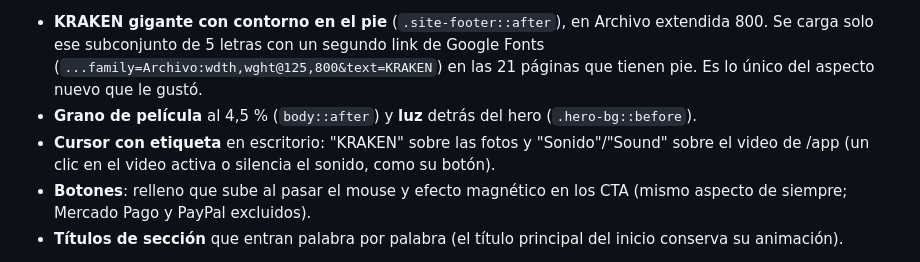
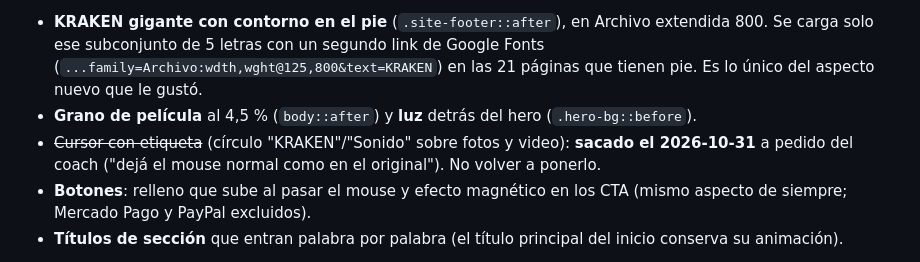
Before and after one commit to stripp3r/kraken-fitness-web, a Markdown page: BITACORA-PROYECTO.md, the part around the change. GitHub-like rendering.

Commit message:
Bitácora: sin cursor con etiqueta, a pedido del dueño
Co-Authored-By: Claude Opus 5.5 <noreply@anthropic.com>

```diff
--- a/BITACORA-PROYECTO.md
+++ b/BITACORA-PROYECTO.md
@@ -730,8 +730,8 @@ profesional, sin llenarlo mucho." Del rediseño quedan solo estos agregados (ram
   ese subconjunto de 5 letras con un segundo link de Google Fonts (`...family=Archivo:wdth,wght@125,800&text=KRAKEN`)
   en las 21 páginas que tienen pie. Es lo único del aspecto nuevo que le gustó.
 - **Grano de película** al 4,5 % (`body::after`) y **luz** detrás del hero (`.hero-bg::before`).
-- **Cursor con etiqueta** en escritorio: "KRAKEN" sobre las fotos y "Sonido"/"Sound" sobre el video de /app
-  (un clic en el video activa o silencia el sonido, como su botón).
+- ~~Cursor con etiqueta~~ (círculo "KRAKEN"/"Sonido" sobre fotos y video): **sacado el 2026-10-31** a pedido
+  del coach ("dejá el mouse normal como en el original"). No volver a ponerlo.
 - **Botones**: relleno que sube al pasar el mouse y efecto magnético en los CTA (mismo aspecto de siempre;
   Mercado Pago y PayPal excluidos).
 - **Títulos de sección** que entran palabra por palabra (el título principal del inicio conserva su animación).
```
